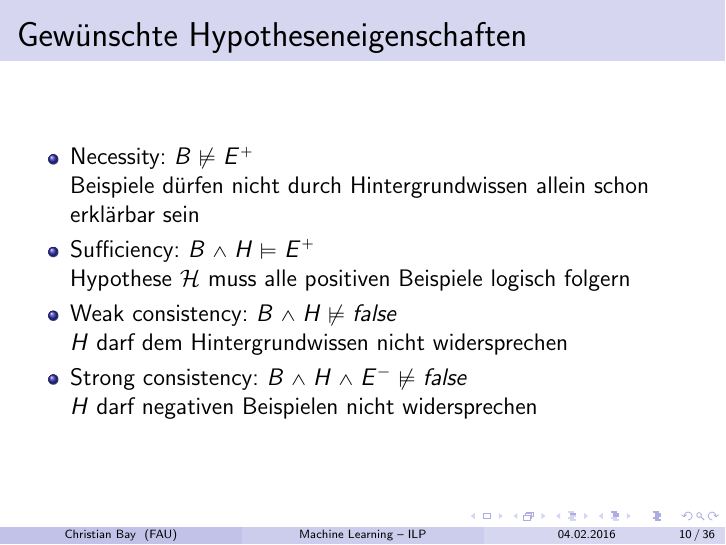
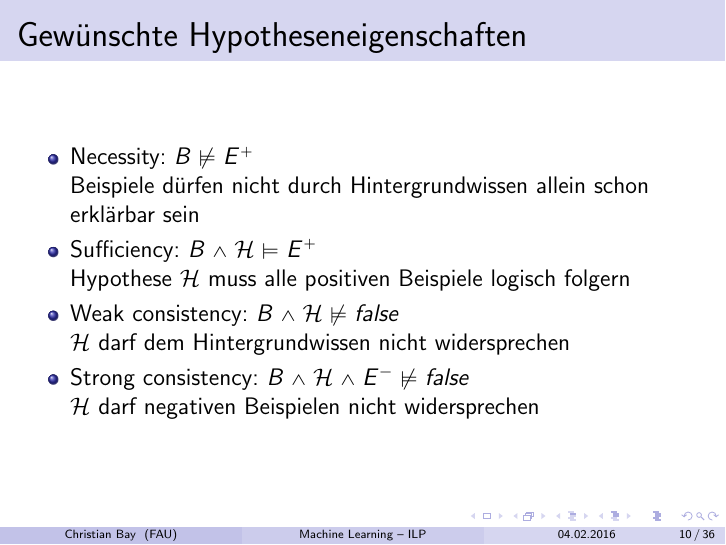
Before and after one commit to greeny277/inductive_logic_programming, LaTeX slides (presentation/presentation.tex, which reads presentation/introduction.tex): page 11 of 39. Compiled offline with pdfLaTeX.

Commit message:
Presentation: Some typos

```diff
--- a/presentation/introduction.tex
+++ b/presentation/introduction.tex
@@ -129,16 +129,16 @@
 
 			Beispiele dürfen nicht durch Hintergrundwissen allein schon erklärbar sein
 
-		\item Sufficiency:        $B \wedge H \vDash E^{+}$
+		\item Sufficiency:        $B \wedge \mathcal{H} \vDash E^{+}$
 
 			Hypothese $\mathcal{H}$ muss alle positiven Beispiele logisch folgern
 
-		\item Weak consistency:   $B \wedge H \nvDash false$
+		\item Weak consistency:   $B \wedge \mathcal{H} \nvDash false$
 
-			$H$ darf dem Hintergrundwissen nicht widersprechen
+			$\mathcal{H}$ darf dem Hintergrundwissen nicht widersprechen
 
-		\item Strong consistency: $B \wedge H \wedge E^{-} \nvDash false$
+		\item Strong consistency: $B \wedge \mathcal{H} \wedge E^{-} \nvDash false$
 
-			$H$ darf negativen Beispielen nicht widersprechen
+			$\mathcal{H}$ darf negativen Beispielen nicht widersprechen
 	\end{itemize}
 \end{frame}
```
